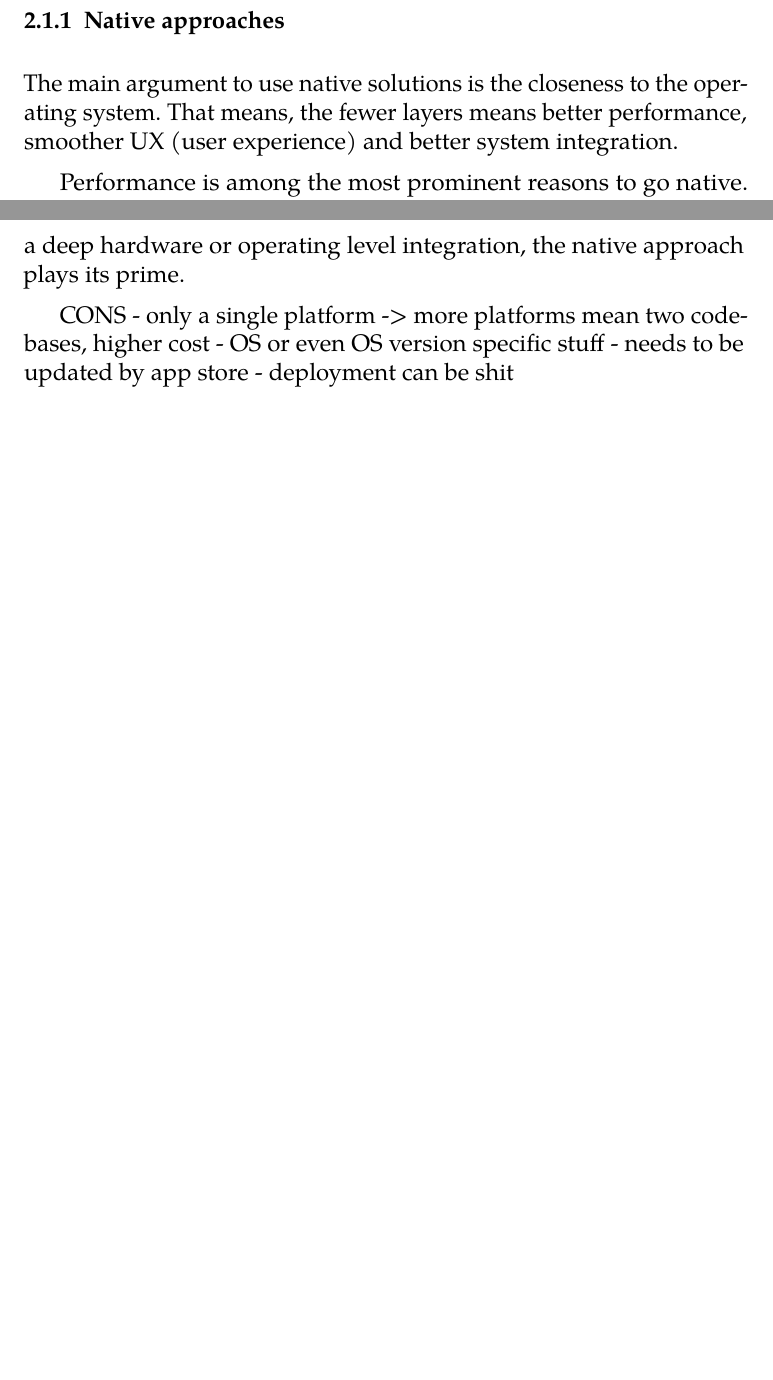
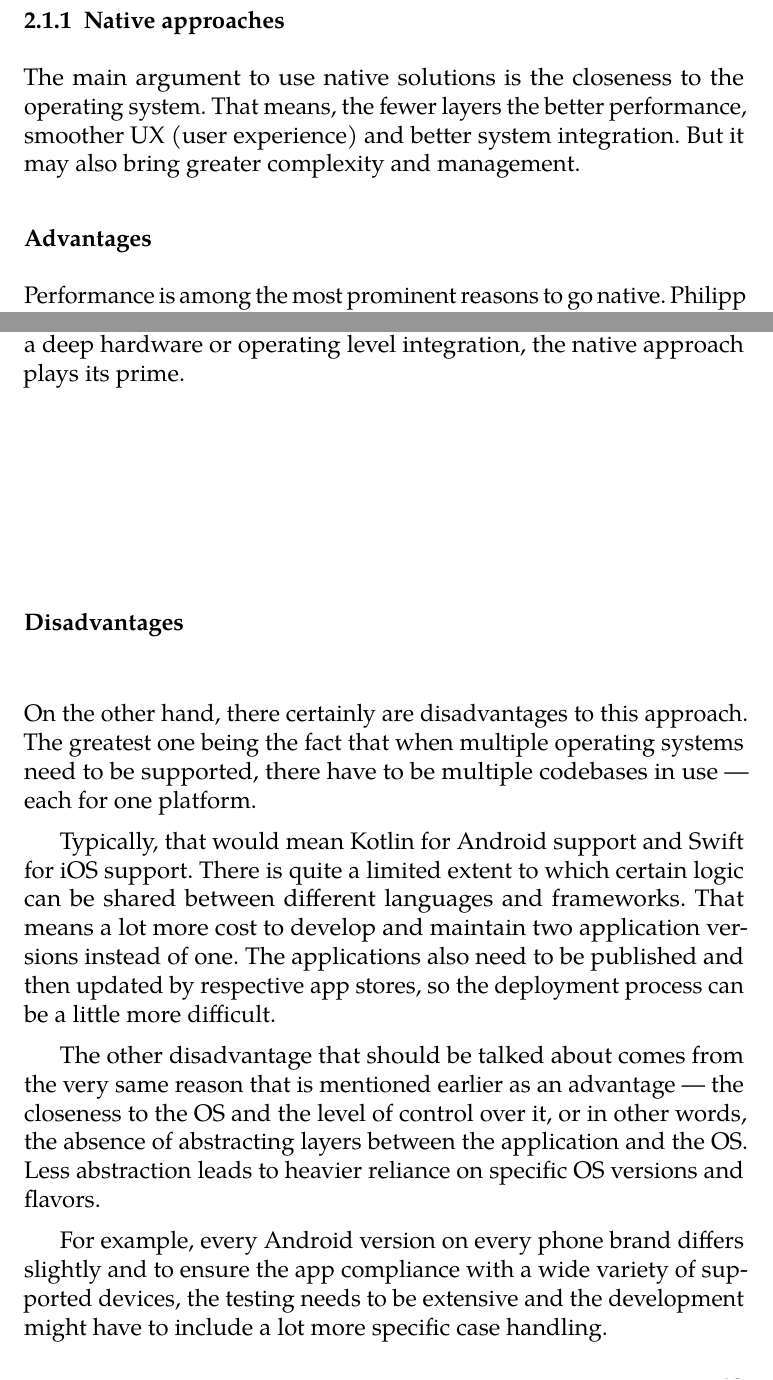
Before and after one commit to PoliteKlingon/masters-thesis, a LaTeX thesis (diplomka.tex): two parts of pages 21 and 22 of 28 before the commit and two parts of pages 21 and 22 of 29 after it, joined at a grey line, cut so that both start at the same text, the shorter picture padded with empty space. Compiled offline with pdfLaTeX.

Commit message:
native disadvantages

```diff
--- a/diplomka.tex
+++ b/diplomka.tex
@@ -234,8 +234,9 @@ But there has been a strong tendency to favor browser-based solutions over nativ
 
 Tools that \citeauthor{WebAppsReplacingNative} mentions, like Google Meet, YouTube or Canva, are only a fraction of the sheer quantity of applications that use this web-based architecture. Spotify, Netflix, or applications like BandLab\footnote{https://www.bandlab.com/} --- a fully-featured in-browser music creation platform. After all, even Microsoft's office suite has been migrated to the browser with the Office 365 and as \citefullauthor{OfficeForWeb}\cite{OfficeForWeb} explains, Microsoft has been heavily investing to make their office suite web-first for quite a few years now, even prioritising the web variant over the native one for new feature releases.
 \subsection{Native approaches}
-The main argument to use native solutions is the closeness to the operating system. That means, the fewer layers means better performance, smoother UX (user experience) and better system integration.
+The main argument to use native solutions is the closeness to the operating system. That means, the fewer layers the better performance, smoother UX (user experience) and better system integration. But it may also bring greater complexity and management.
 
+\subsubsection{Advantages}
 Performance is among the most prominent reasons to go native. \citefullauthor{NativeVsWeb}\cite{NativeVsWeb} performed a qualitative study that compared Native Applications with their web-based counterparts, finding that there is a statistically significant advantage of native apps in not only performance (startup time, responsiveness), but also power consumption, resource consumption (such as CPU\footnote{Cetral Processing Unit} or memory) and network traffic. Therefore, when the application is performance-demanding, the native approach should not be overlooked.
 
 There is a related advantage of native applications that enhances the user's perception of performance --- the UI (user interface) / UX integration into the system. Since the applications are native, they respect the animations, navigation, and overall user experience. It will be very well optimized for the device and may even be coupled with haptic feedback, system shortcuts or widgets.
@@ -244,11 +245,14 @@ The last notable strength of this architecture that should be discussed is opera
 
 This area is not only limited to hardware itself, there is the OS (Operating System) layer as well --- managing foreground and background jobs, having full control over OS notification channels, battery optimizations, or native sharing options and integration with other native applications. To conclude, when the application needs to have a deep hardware or operating level integration, the native approach plays its prime.
 
-CONS
-- only a single platform -> more platforms mean two codebases, higher cost
-- OS or even OS version specific stuff
-- needs to be updated by app store
-- deployment can be shit
+\subsubsection{Disadvantages}
+On the other hand, there certainly are disadvantages to this approach. The greatest one being the fact that when multiple operating systems need to be supported, there have to be multiple codebases in use --- each for one platform.
+
+Typically, that would mean Kotlin for Android support and Swift for iOS support. There is quite a limited extent to which certain logic can be shared between different languages and frameworks. That means a lot more cost to develop and maintain two application versions instead of one. The applications also need to be published and then updated by respective app stores, so the deployment process can be a little more difficult.
+
+The other disadvantage that should be talked about comes from the very same reason that is mentioned earlier as an advantage --- the closeness to the OS and the level of control over it, or in other words, the absence of abstracting layers between the application and the OS. Less abstraction leads to heavier reliance on specific OS versions and flavors.
+
+For example, every Android version on every phone brand differs slightly and to ensure the app compliance with a wide variety of supported devices, the testing needs to be extensive and the development might have to include a lot more specific case handling.
 
 \subsubsection{Kotlin}
 \subsubsection{Swift}
```
Also changed, not shown: diplomka.pdf, 6 other files.
